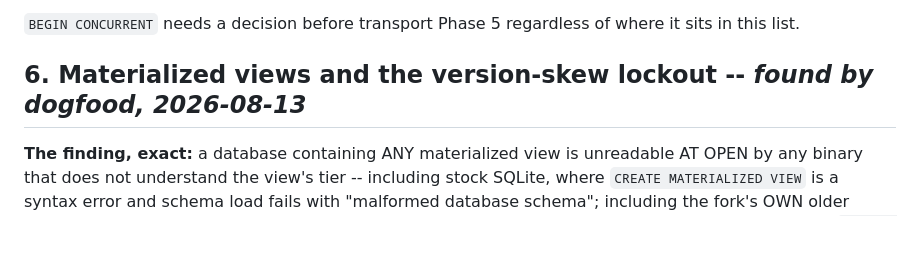
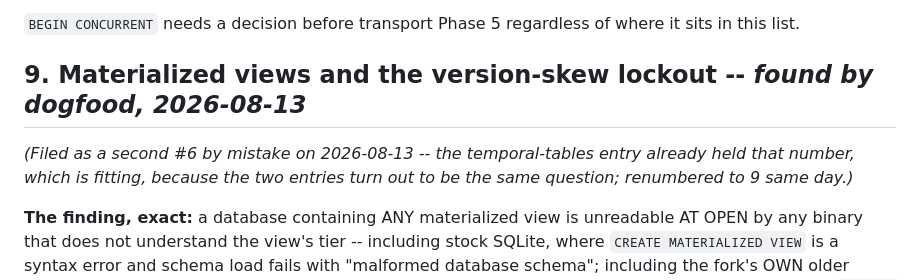
Before and after one commit to torial/sprocket, a Markdown page: DOCKET.md, the part around the change. Drawn GitHub-style; blank space fills up the shorter version.

Commit message:
DOCKET renumbering: the skew entry collided with temporal-tables #6; now #9, cross-reference fixed
Co-Authored-By: Claude Fable 5 <noreply@anthropic.com>

```diff
--- a/DOCKET.md
+++ b/DOCKET.md
@@ -1676,7 +1676,11 @@ changes what the fork *is*.
 `BEGIN CONCURRENT` needs a decision before transport Phase 5 regardless of
 where it sits in this list.
 
-## 6. Materialized views and the version-skew lockout -- *found by dogfood, 2026-08-13*
+## 9. Materialized views and the version-skew lockout -- *found by dogfood, 2026-08-13*
+
+*(Filed as a second #6 by mistake on 2026-08-13 -- the temporal-tables
+entry already held that number, which is fitting, because the two
+entries turn out to be the same question; renumbered to 9 same day.)*
 
 **The finding, exact:** a database containing ANY materialized view is
 unreadable AT OPEN by any binary that does not understand the view's tier --
```
Also changed, not shown: README-IVM.md (+1 -1 lines).
